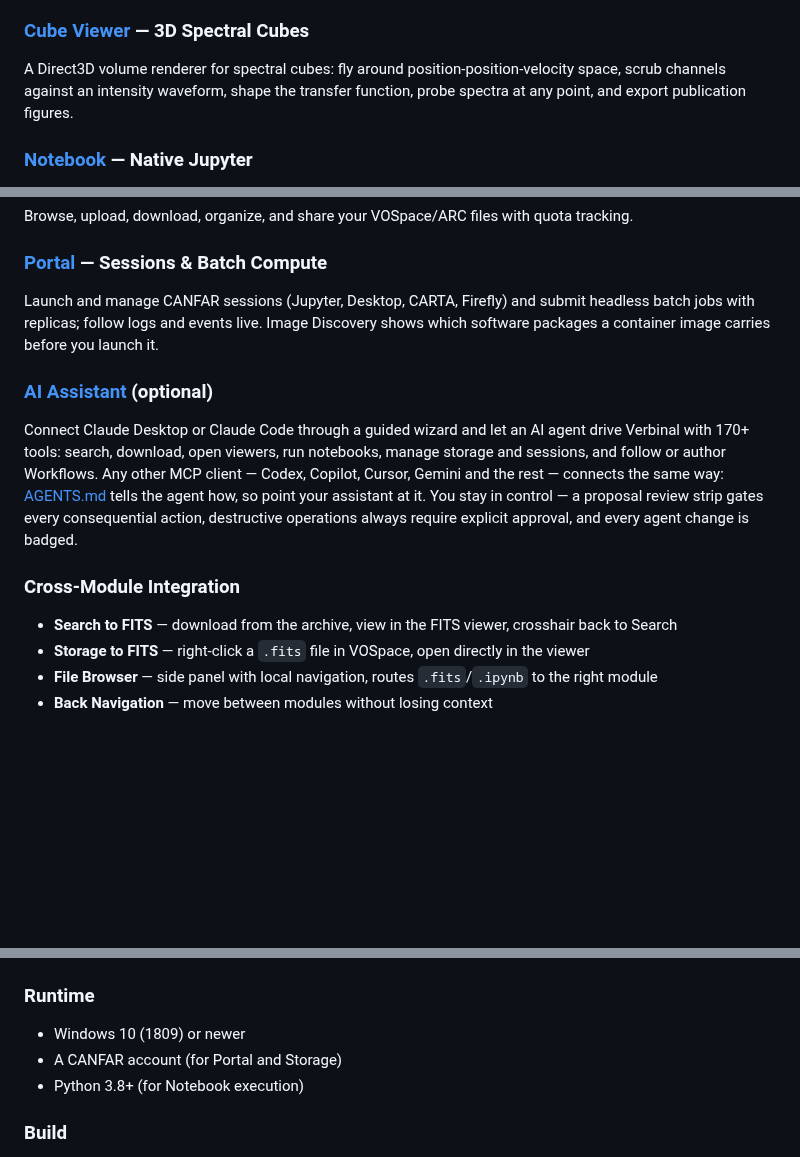
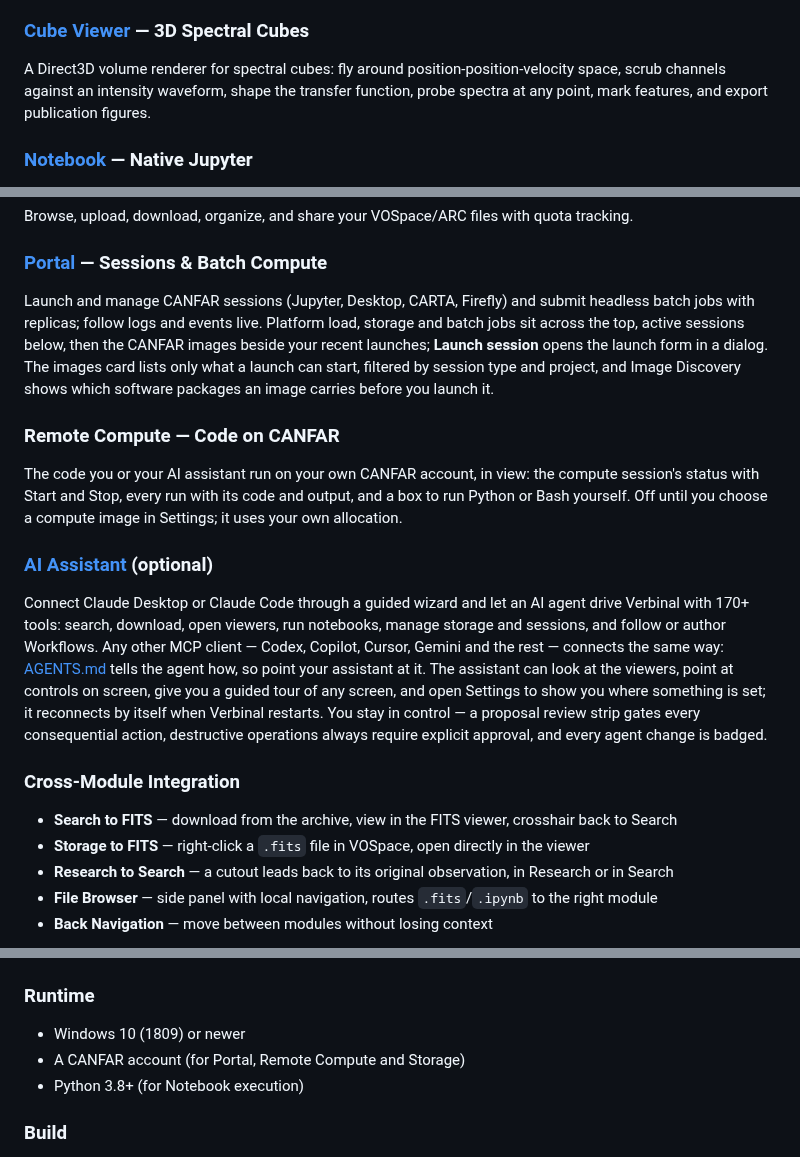
Before and after one commit to szautkin/CanfarDesktop, a Markdown page: README.md, 3 parts joined by grey strips. Drawn GitHub-style; blank space fills up the shorter version.

```diff
--- a/README.md
+++ b/README.md
@@ -36,6 +45,6 @@ A hardware-accelerated 2D FITS viewer with WCS readout (including SIP distortion
 
 ### [Cube Viewer](docs/08-cube-viewer.md) — 3D Spectral Cubes
-A Direct3D volume renderer for spectral cubes: fly around position-position-velocity space, scrub channels against an intensity waveform, shape the transfer function, probe spectra at any point, and export publication figures.
+A Direct3D volume renderer for spectral cubes: fly around position-position-velocity space, scrub channels against an intensity waveform, shape the transfer function, probe spectra at any point, mark features, and export publication figures.
 
 ### [Notebook](docs/06-notebook.md) — Native Jupyter
 Edit and run `.ipynb` files natively with a local Python kernel — no browser, no server setup. Seed ready-to-run analysis notebooks (quick-look imaging, aperture photometry, cube moment maps) directly from a downloaded observation.
@@ -47,14 +56,18 @@ Step-by-step research protocols rendered as check-off step cards. Start from sev
 Browse, upload, download, organize, and share your VOSpace/ARC files with quota tracking.
 
 ### [Portal](docs/02-portal.md) — Sessions & Batch Compute
-Launch and manage CANFAR sessions (Jupyter, Desktop, CARTA, Firefly) and submit headless batch jobs with replicas; follow logs and events live. Image Discovery shows which software packages a container image carries before you launch it.
+Launch and manage CANFAR sessions (Jupyter, Desktop, CARTA, Firefly) and submit headless batch jobs with replicas; follow logs and events live. Platform load, storage and batch jobs sit across the top, active sessions below, then the CANFAR images beside your recent launches; **Launch session** opens the launch form in a dialog. The images card lists only what a launch can start, filtered by session type and project, and Image Discovery shows which software packages an image carries before you launch it.
+
+### Remote Compute — Code on CANFAR
+The code you or your AI assistant run on your own CANFAR account, in view: the compute session's status with Start and Stop, every run with its code and output, and a box to run Python or Bash yourself. Off until you choose a compute image in Settings; it uses your own allocation.
 
 ### [AI Assistant](docs/10-ai-assistant.md) (optional)
-Connect Claude Desktop or Claude Code through a guided wizard and let an AI agent drive Verbinal with 170+ tools: search, download, open viewers, run notebooks, manage storage and sessions, and follow or author Workflows. Any other MCP client — Codex, Copilot, Cursor, Gemini and the rest — connects the same way: [AGENTS.md](AGENTS.md) tells the agent how, so point your assistant at it. You stay in control — a proposal review strip gates every consequential action, destructive operations always require explicit approval, and every agent change is badged.
+Connect Claude Desktop or Claude Code through a guided wizard and let an AI agent drive Verbinal with 170+ tools: search, download, open viewers, run notebooks, manage storage and sessions, and follow or author Workflows. Any other MCP client — Codex, Copilot, Cursor, Gemini and the rest — connects the same way: [AGENTS.md](AGENTS.md) tells the agent how, so point your assistant at it. The assistant can look at the viewers, point at controls on screen, give you a guided tour of any screen, and open Settings to show you where something is set; it reconnects by itself when Verbinal restarts. You stay in control — a proposal review strip gates every consequential action, destructive operations always require explicit approval, and every agent change is badged.
 
 ### Cross-Module Integration
 - **Search to FITS** — download from the archive, view in the FITS viewer, crosshair back to Search
 - **Storage to FITS** — right-click a `.fits` file in VOSpace, open directly in the viewer
+- **Research to Search** — a cutout leads back to its original observation, in Research or in Search
 - **File Browser** — side panel with local navigation, routes `.fits`/`.ipynb` to the right module
 - **Back Navigation** — move between modules without losing context
 
@@ -81,7 +94,7 @@ Or open `CanfarDesktop.slnx` in Visual Studio 2022 and run.
 
 ### Runtime
 - Windows 10 (1809) or newer
-- A CANFAR account (for Portal and Storage)
+- A CANFAR account (for Portal, Remote Compute and Storage)
 - Python 3.8+ (for Notebook execution)
 
 ### Build
```
Also changed, not shown: other parts of README.md (+15 -6 lines), docs/images/figure-export.png (added), docs/images/landing.png, docs/images/portal.png.
